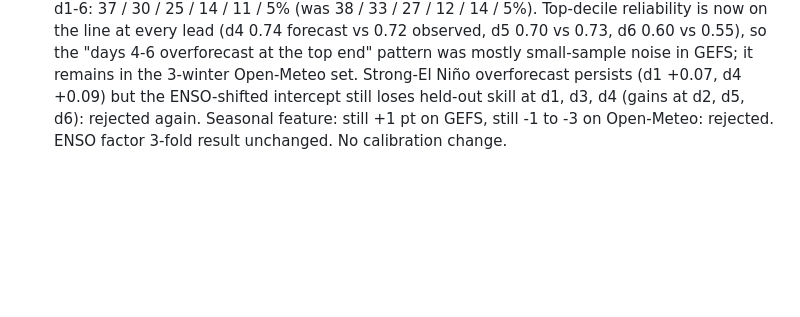
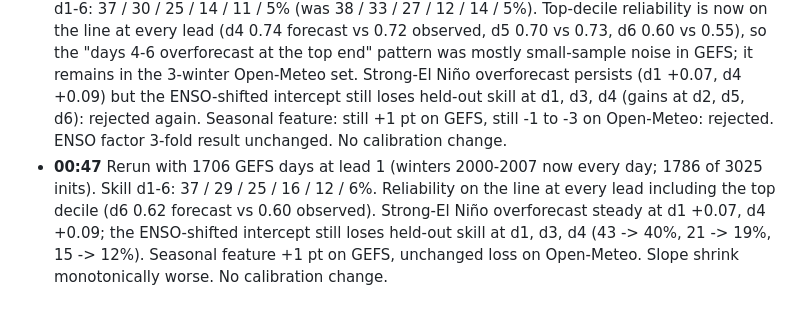
Before and after one commit to salvadordali256/weather, a Markdown page: docs/reports/2026-09-20-nwp-full-history-verification.md, the part around the change. Rendered like a GitHub page; blank space fills up the shorter version.

Commit message:
Verification report: 00:47 rerun on 1786 GEFS inits, no calibration change
Co-Authored-By: Claude Fable 5.1 <noreply@anthropic.com>

```diff
--- a/docs/reports/2026-09-20-nwp-full-history-verification.md
+++ b/docs/reports/2026-09-20-nwp-full-history-verification.md
@@ -69,3 +69,4 @@ Strong El Niño winters have the fewest snow days but the *best* discrimination
 - **23:00** Probed the archive for longer leads: every model stops at previous_day7; ICON and ECMWF have nothing at day 7. Live GEFS ensemble (31 members, 16 days) confirmed available.
 - **23:04** Lead 7 calibrated on the local JMA archive and shipped with per-lead model subsets (engine + fit script + tests). Leads 1-6 coefficients unchanged.
 - **23:55** Rerun with 1362 GEFS days at lead 1 (was 968; winters 2000-2004 now every day). Skill d1-6: 37 / 30 / 25 / 14 / 11 / 5% (was 38 / 33 / 27 / 12 / 14 / 5%). Top-decile reliability is now on the line at every lead (d4 0.74 forecast vs 0.72 observed, d5 0.70 vs 0.73, d6 0.60 vs 0.55), so the "days 4-6 overforecast at the top end" pattern was mostly small-sample noise in GEFS; it remains in the 3-winter Open-Meteo set. Strong-El Niño overforecast persists (d1 +0.07, d4 +0.09) but the ENSO-shifted intercept still loses held-out skill at d1, d3, d4 (gains at d2, d5, d6): rejected again. Seasonal feature: still +1 pt on GEFS, still -1 to -3 on Open-Meteo: rejected. ENSO factor 3-fold result unchanged. No calibration change.
+- **00:47** Rerun with 1706 GEFS days at lead 1 (winters 2000-2007 now every day; 1786 of 3025 inits). Skill d1-6: 37 / 29 / 25 / 16 / 12 / 6%. Reliability on the line at every lead including the top decile (d6 0.62 forecast vs 0.60 observed). Strong-El Niño overforecast steady at d1 +0.07, d4 +0.09; the ENSO-shifted intercept still loses held-out skill at d1, d3, d4 (43 -> 40%, 21 -> 19%, 15 -> 12%). Seasonal feature +1 pt on GEFS, unchanged loss on Open-Meteo. Slope shrink monotonically worse. No calibration change.
```
